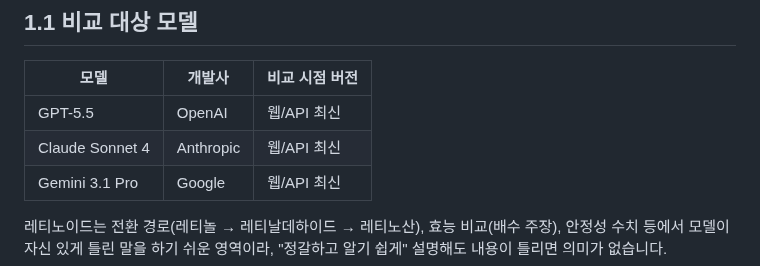
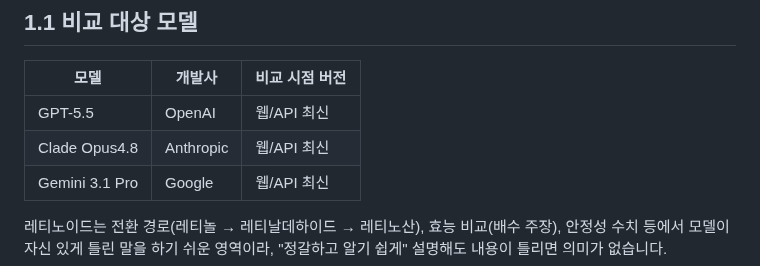
Before and after one commit to Song0Hwi/AI, a Markdown page: B1-1/model selection.md, the part around the change. GitHub-like rendering.

```diff
--- a/B1-1/model selection.md
+++ b/B1-1/model selection.md
@@ -4,7 +4,7 @@
 | 모델 | 개발사 | 비교 시점 버전 |
 |---|---|---|
 | GPT-5.5 | OpenAI | 웹/API 최신 |
-| Claude Sonnet 4 | Anthropic | 웹/API 최신 |
+| Clade Opus4.8 | Anthropic | 웹/API 최신 |
 | Gemini 3.1 Pro | Google | 웹/API 최신 |
 
 
```
